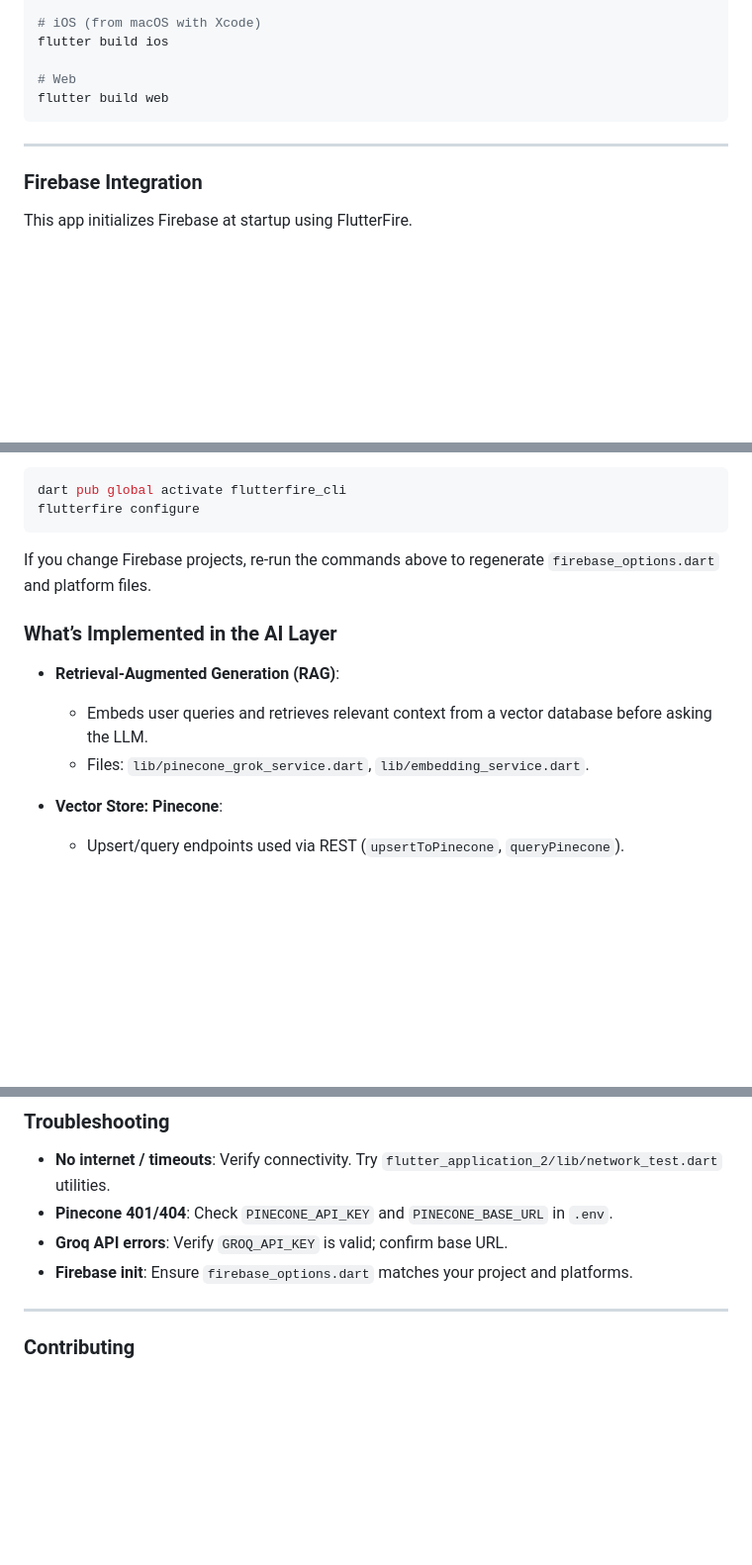
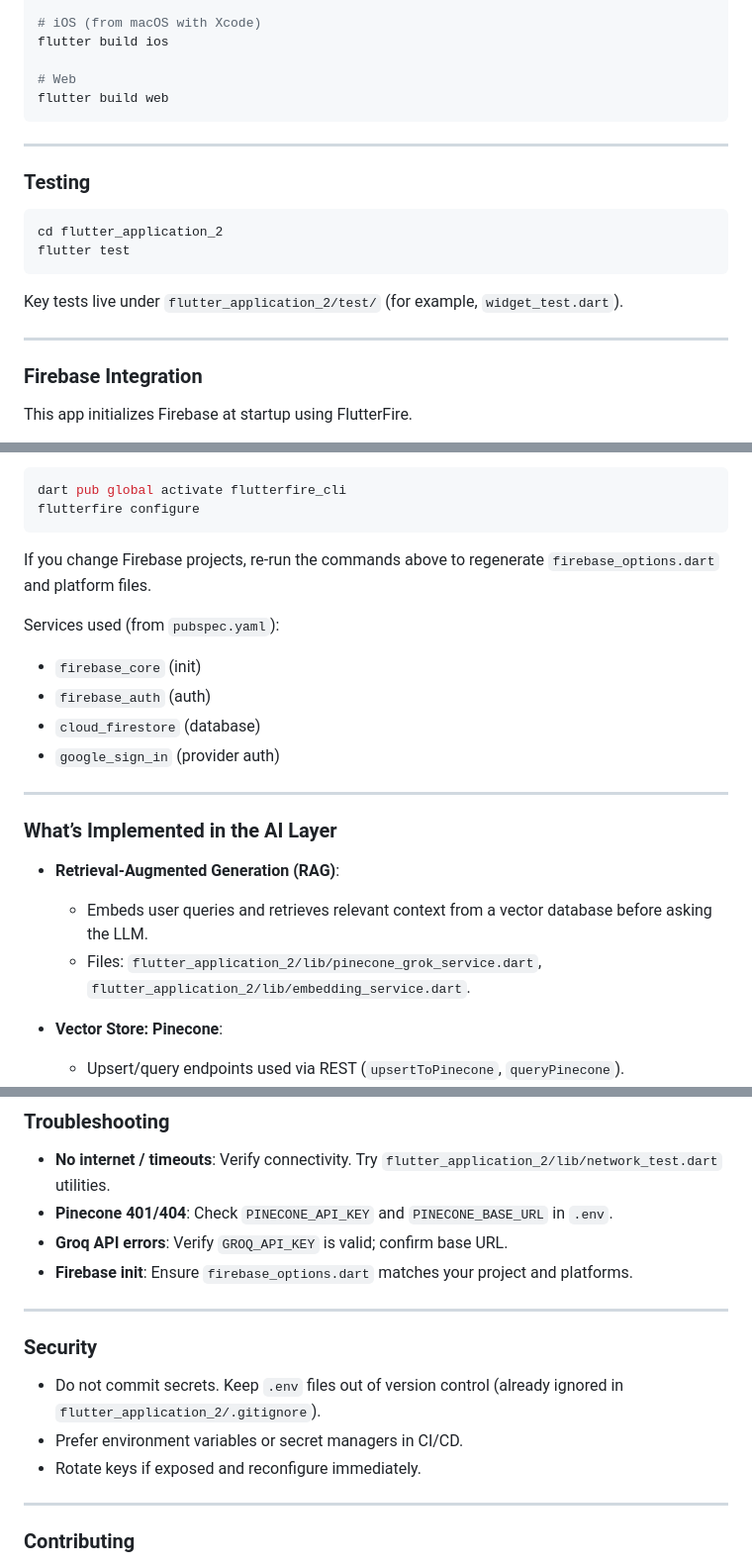
Before and after one commit to Yashwant00CR7/hydroflow, a Markdown page: README.md, 3 parts joined by grey strips. Shown at 99% size. Drawn GitHub-style; blank space fills up the shorter version.

````diff
--- a/README.md
+++ b/README.md
@@ -49,6 +49,17 @@ flutter build web
 
 ---
 
+### Testing
+
+```bash
+cd flutter_application_2
+flutter test
+```
+
+Key tests live under `flutter_application_2/test/` (for example, `widget_test.dart`).
+
+---
+
 ### Firebase Integration
 
 This app initializes Firebase at startup using FlutterFire.
@@ -68,10 +79,18 @@ flutterfire configure
 
 If you change Firebase projects, re‑run the commands above to regenerate `firebase_options.dart` and platform files.
 
+Services used (from `pubspec.yaml`):
+- `firebase_core` (init)
+- `firebase_auth` (auth)
+- `cloud_firestore` (database)
+- `google_sign_in` (provider auth)
+
+---
+
 ### What’s Implemented in the AI Layer
 - **Retrieval-Augmented Generation (RAG)**:
   - Embeds user queries and retrieves relevant context from a vector database before asking the LLM.
-  - Files: `lib/pinecone_grok_service.dart`, `lib/embedding_service.dart`.
+  - Files: `flutter_application_2/lib/pinecone_grok_service.dart`, `flutter_application_2/lib/embedding_service.dart`.
 
 - **Vector Store: Pinecone**:
   - Upsert/query endpoints used via REST (`upsertToPinecone`, `queryPinecone`).
@@ -138,6 +157,13 @@ Flow: the app embeds the query, retrieves context from Pinecone, then calls Groq
 - **Pinecone 401/404**: Check `PINECONE_API_KEY` and `PINECONE_BASE_URL` in `.env`.
 - **Groq API errors**: Verify `GROQ_API_KEY` is valid; confirm base URL.
 - **Firebase init**: Ensure `firebase_options.dart` matches your project and platforms.
+
+---
+
+### Security
+- Do not commit secrets. Keep `.env` files out of version control (already ignored in `flutter_application_2/.gitignore`).
+- Prefer environment variables or secret managers in CI/CD.
+- Rotate keys if exposed and reconfigure immediately.
 
 ---
 
````
Also changed, not shown: other parts of README.md (+1 -1 lines).
